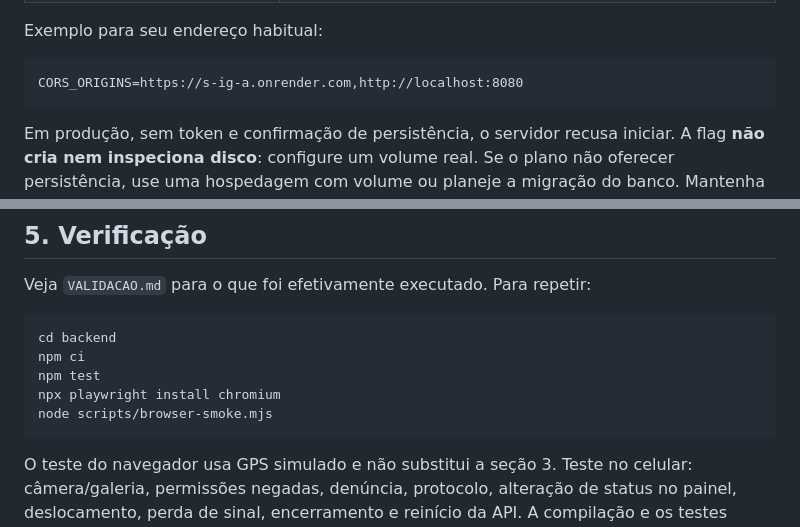
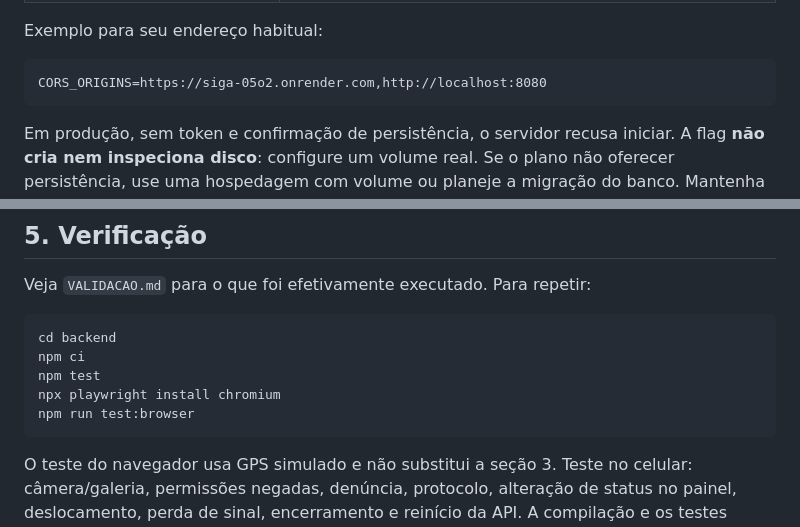
Before and after one commit to lidiatapajos/S.IG.A, a Markdown page: GUIA_TECNICO.md, 2 parts joined by grey strips. GitHub-like rendering.

````diff
--- a/GUIA_TECNICO.md
+++ b/GUIA_TECNICO.md
@@ -98,7 +93,7 @@ Atualize a pasta `backend` no seu serviço. Instalação: `npm ci --omit=dev`. I
 Exemplo para seu endereço habitual:
 
 ```text
-CORS_ORIGINS=https://s-ig-a.onrender.com,http://localhost:8080
+CORS_ORIGINS=https://siga-05o2.onrender.com,http://localhost:8080
 ```
 
 Em produção, sem token e confirmação de persistência, o servidor recusa iniciar. A flag **não cria nem inspeciona disco**: configure um volume real. Se o plano não oferecer persistência, use uma hospedagem com volume ou planeje a migração do banco. Mantenha uma instância nesta versão SQLite. Preserve o banco antigo antes de trocar `DB_FILE` e teste um reinício/redeploy. Faça backups consistentes; copiar somente `.db` durante escrita pode perder dados no WAL.
@@ -159,7 +162,7 @@ cd backend
 npm ci
 npm test
 npx playwright install chromium
-node scripts/browser-smoke.mjs
+npm run test:browser
 ```
 
 O teste do navegador usa GPS simulado e não substitui a seção 3. Teste no celular: câmera/galeria, permissões negadas, denúncia, protocolo, alteração de status no painel, deslocamento, perda de sinal, encerramento e reinício da API. A compilação e os testes Flutter precisam passar antes da apresentação.
````
Also changed, not shown: other parts of GUIA_TECNICO.md (+20 -17 lines).
